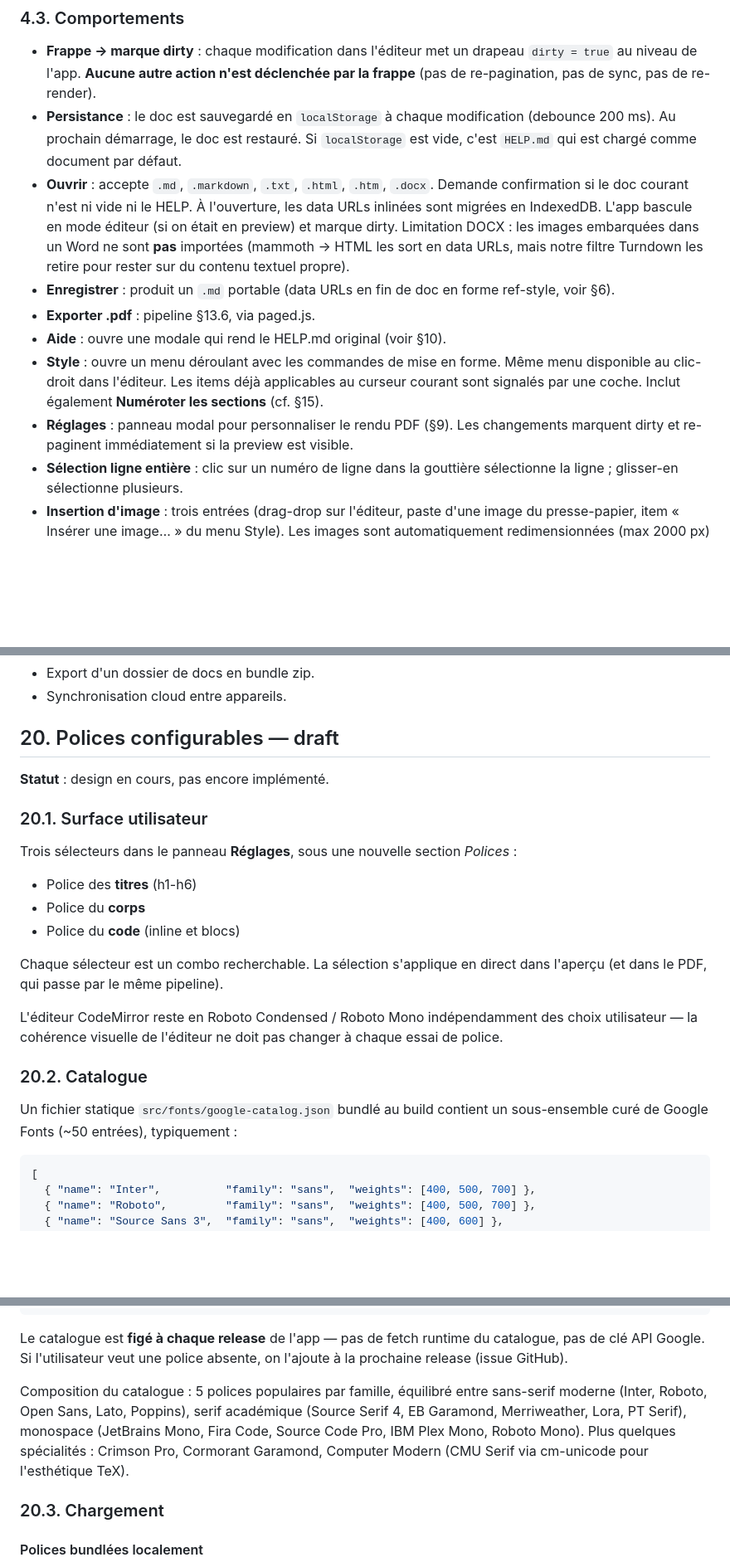
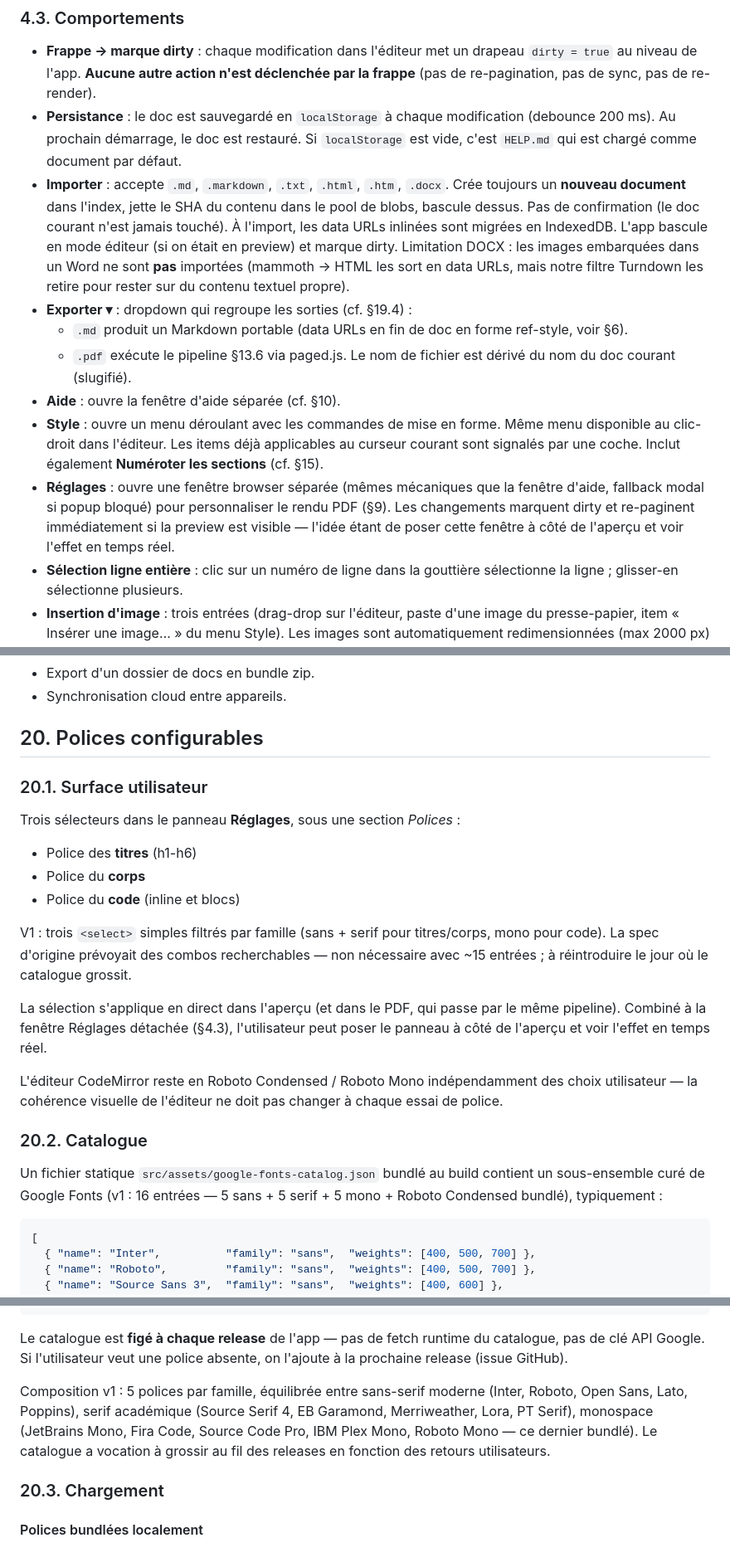
Before and after one commit to orlarey/markpage, a Markdown page: SPEC.md, 3 parts joined by grey strips. Shown at 83% size. GitHub-like rendering; blank space fills up the shorter version.

````diff
--- a/SPEC.md
+++ b/SPEC.md
@@ -165,25 +165,31 @@ Voir §14 pour les détails de la sync par ancre.
   modification (debounce 200 ms). Au prochain démarrage, le doc est
   restauré. Si `localStorage` est vide, c'est `HELP.md` qui est chargé
   comme document par défaut.
-- **Ouvrir** : accepte `.md`, `.markdown`, `.txt`, `.html`, `.htm`,
-  `.docx`. Demande confirmation si le doc courant n'est ni vide ni le
-  HELP. À l'ouverture, les data URLs inlinées sont migrées en IndexedDB.
-  L'app bascule en mode éditeur (si on était en preview) et marque
-  dirty. Limitation DOCX : les images embarquées dans un Word ne sont
-  **pas** importées (mammoth → HTML les sort en data URLs, mais notre
-  filtre Turndown les retire pour rester sur du contenu textuel
-  propre).
-- **Enregistrer** : produit un `.md` portable (data URLs en fin de doc en
-  forme ref-style, voir §6).
-- **Exporter .pdf** : pipeline §13.6, via paged.js.
-- **Aide** : ouvre une modale qui rend le HELP.md original (voir §10).
+- **Importer** : accepte `.md`, `.markdown`, `.txt`, `.html`, `.htm`,
+  `.docx`. Crée toujours un **nouveau document** dans l'index, jette
+  le SHA du contenu dans le pool de blobs, bascule dessus. Pas de
+  confirmation (le doc courant n'est jamais touché). À l'import, les
+  data URLs inlinées sont migrées en IndexedDB. L'app bascule en mode
+  éditeur (si on était en preview) et marque dirty. Limitation DOCX :
+  les images embarquées dans un Word ne sont **pas** importées
+  (mammoth → HTML les sort en data URLs, mais notre filtre Turndown
+  les retire pour rester sur du contenu textuel propre).
+- **Exporter ▾** : dropdown qui regroupe les sorties (cf. §19.4) :
+  - `.md` produit un Markdown portable (data URLs en fin de doc en
+    forme ref-style, voir §6).
+  - `.pdf` exécute le pipeline §13.6 via paged.js.
+  Le nom de fichier est dérivé du nom du doc courant (slugifié).
+- **Aide** : ouvre la fenêtre d'aide séparée (cf. §10).
 - **Style** : ouvre un menu déroulant avec les commandes de mise en forme.
   Même menu disponible au clic-droit dans l'éditeur. Les items déjà
   applicables au curseur courant sont signalés par une coche. Inclut
   également **Numéroter les sections** (cf. §15).
-- **Réglages** : panneau modal pour personnaliser le rendu PDF (§9).
-  Les changements marquent dirty et re-paginent immédiatement si la
-  preview est visible.
+- **Réglages** : ouvre une fenêtre browser séparée (mêmes mécaniques
+  que la fenêtre d'aide, fallback modal si popup bloqué) pour
+  personnaliser le rendu PDF (§9). Les changements marquent dirty et
+  re-paginent immédiatement si la preview est visible — l'idée étant
+  de poser cette fenêtre à côté de l'aperçu et voir l'effet en temps
+  réel.
 - **Sélection ligne entière** : clic sur un numéro de ligne dans la
   gouttière sélectionne la ligne ; glisser-en sélectionne plusieurs.
 - **Insertion d'image** : trois entrées (drag-drop sur l'éditeur, paste
@@ -1472,22 +1481,26 @@ dans un autre onglet, recharger ? ».
 - Export d'un dossier de docs en bundle zip.
 - Synchronisation cloud entre appareils.
 
-## 20. Polices configurables — draft
-
-**Statut** : design en cours, pas encore implémenté.
+## 20. Polices configurables
 
 ### 20.1. Surface utilisateur
 
-Trois sélecteurs dans le panneau **Réglages**, sous une nouvelle
-section *Polices* :
+Trois sélecteurs dans le panneau **Réglages**, sous une section
+*Polices* :
 
 - Police des **titres** (h1-h6)
 - Police du **corps**
 - Police du **code** (inline et blocs)
 
-Chaque sélecteur est un combo recherchable. La sélection s'applique
-en direct dans l'aperçu (et dans le PDF, qui passe par le même
-pipeline).
+V1 : trois `<select>` simples filtrés par famille (sans + serif pour
+titres/corps, mono pour code). La spec d'origine prévoyait des
+combos recherchables — non nécessaire avec ~15 entrées ; à
+réintroduire le jour où le catalogue grossit.
+
+La sélection s'applique en direct dans l'aperçu (et dans le PDF, qui
+passe par le même pipeline). Combiné à la fenêtre Réglages détachée
+(§4.3), l'utilisateur peut poser le panneau à côté de l'aperçu et
+voir l'effet en temps réel.
 
 L'éditeur CodeMirror reste en Roboto Condensed / Roboto Mono
 indépendamment des choix utilisateur — la cohérence visuelle de
@@ -1495,8 +1508,9 @@ l'éditeur ne doit pas changer à chaque essai de police.
 
 ### 20.2. Catalogue
 
-Un fichier statique `src/fonts/google-catalog.json` bundlé au build
-contient un sous-ensemble curé de Google Fonts (~50 entrées),
+Un fichier statique `src/assets/google-fonts-catalog.json` bundlé au
+build contient un sous-ensemble curé de Google Fonts (v1 : 16
+entrées — 5 sans + 5 serif + 5 mono + Roboto Condensed bundlé),
 typiquement :
 
 ```jsonc
@@ -1518,13 +1532,12 @@ runtime du catalogue, pas de clé API Google. Si l'utilisateur veut
 une police absente, on l'ajoute à la prochaine release (issue
 GitHub).
 
-Composition du catalogue : 5 polices populaires par famille, équilibré
-entre sans-serif moderne (Inter, Roboto, Open Sans, Lato, Poppins),
-serif académique (Source Serif 4, EB Garamond, Merriweather, Lora,
-PT Serif), monospace (JetBrains Mono, Fira Code, Source Code Pro,
-IBM Plex Mono, Roboto Mono). Plus quelques spécialités : Crimson Pro,
-Cormorant Garamond, Computer Modern (CMU Serif via cm-unicode pour
-l'esthétique TeX).
+Composition v1 : 5 polices par famille, équilibrée entre sans-serif
+moderne (Inter, Roboto, Open Sans, Lato, Poppins), serif académique
+(Source Serif 4, EB Garamond, Merriweather, Lora, PT Serif),
+monospace (JetBrains Mono, Fira Code, Source Code Pro, IBM Plex
+Mono, Roboto Mono — ce dernier bundlé). Le catalogue a vocation à
+grossir au fil des releases en fonction des retours utilisateurs.
 
 ### 20.3. Chargement
 
````
Also changed, not shown: other parts of SPEC.md (+14 -11 lines), src/HELP.md (+66 -16 lines).
